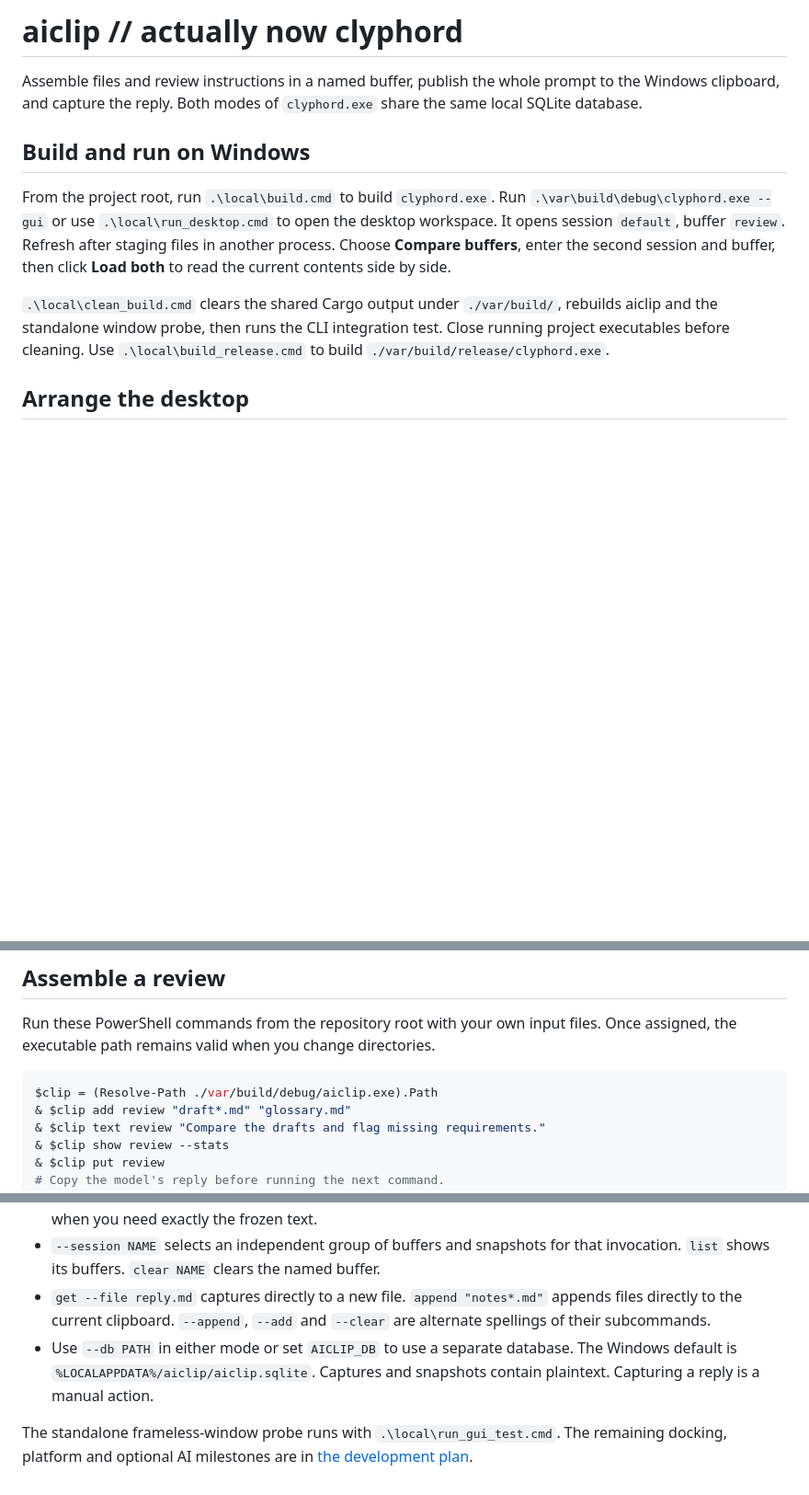
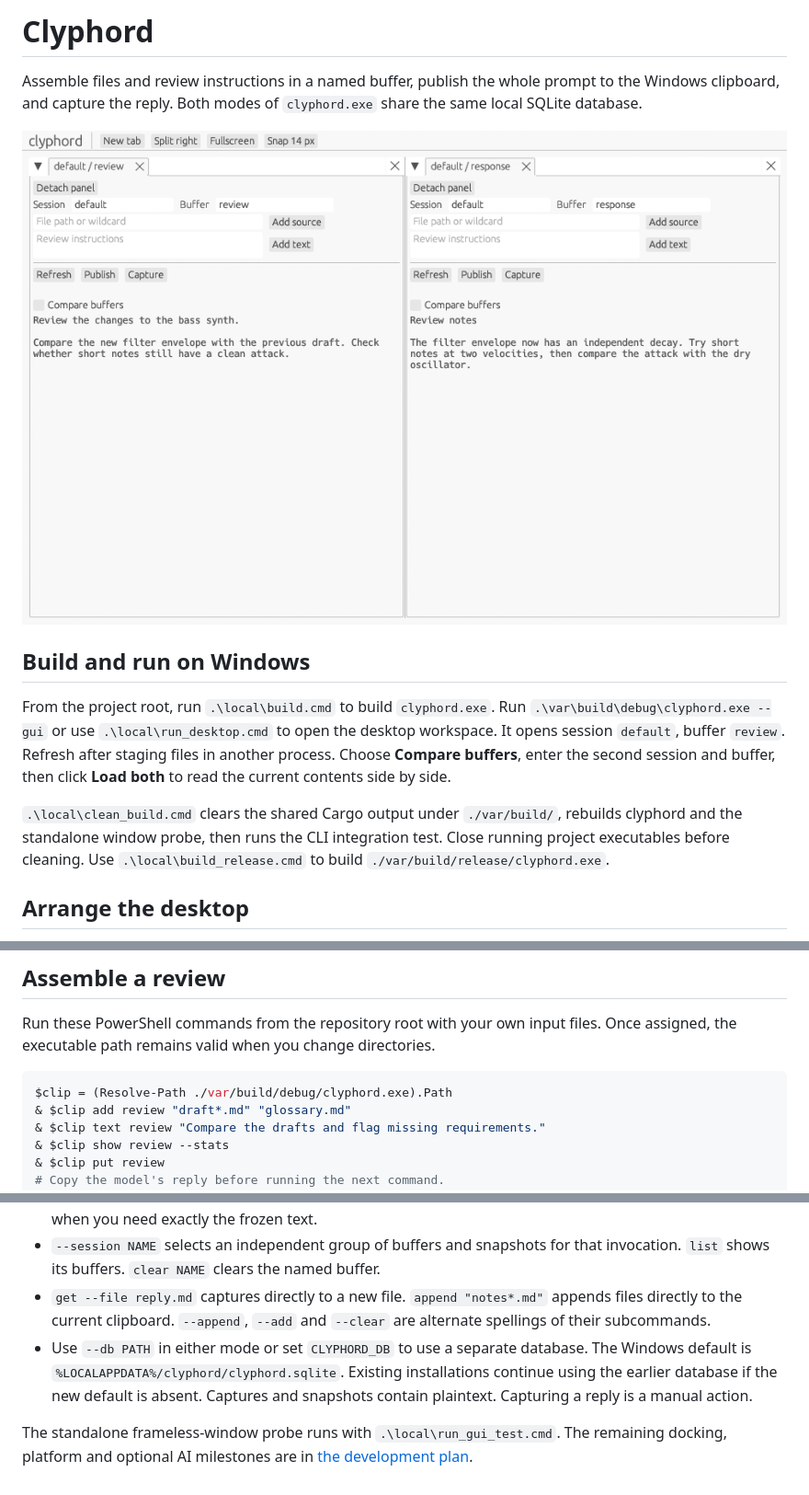
Before and after one commit to mattbis/clyphord, a Markdown page: README.md, 3 parts joined by grey strips. Shown at 92% size. Rendered like a GitHub page; pictures changed too: doc/clyphord-workspace.png (added); blank space fills up the shorter version.

````diff
--- a/README.md
+++ b/README.md
@@ -1,12 +1,14 @@
-# aiclip // actually now clyphord
+# Clyphord
 
 Assemble files and review instructions in a named buffer, publish the whole prompt to the Windows clipboard, and capture the reply. Both modes of `clyphord.exe` share the same local SQLite database.
+
+![Clyphord workspace showing a review buffer and its response](doc/clyphord-workspace.png)
 
 ## Build and run on Windows
 
 From the project root, run `.\local\build.cmd` to build `clyphord.exe`. Run `.\var\build\debug\clyphord.exe --gui` or use `.\local\run_desktop.cmd` to open the desktop workspace. It opens session `default`, buffer `review`. Refresh after staging files in another process. Choose **Compare buffers**, enter the second session and buffer, then click **Load both** to read the current contents side by side.
 
-`.\local\clean_build.cmd` clears the shared Cargo output under `./var/build/`, rebuilds aiclip and the standalone window probe, then runs the CLI integration test. Close running project executables before cleaning. Use `.\local\build_release.cmd` to build `./var/build/release/clyphord.exe`.
+`.\local\clean_build.cmd` clears the shared Cargo output under `./var/build/`, rebuilds clyphord and the standalone window probe, then runs the CLI integration test. Close running project executables before cleaning. Use `.\local\build_release.cmd` to build `./var/build/release/clyphord.exe`.
 
 ## Arrange the desktop
 
@@ -19,7 +21,7 @@ From the project root, run `.\local\build.cmd` to build `clyphord.exe`. Run `.\v
 Run these PowerShell commands from the repository root with your own input files. Once assigned, the executable path remains valid when you change directories.
 
 ```powershell
-$clip = (Resolve-Path ./var/build/debug/aiclip.exe).Path
+$clip = (Resolve-Path ./var/build/debug/clyphord.exe).Path
 & $clip add review "draft*.md" "glossary.md"
 & $clip text review "Compare the drafts and flag missing requirements."
 & $clip show review --stats
@@ -37,6 +39,6 @@ Add and show leave the Windows clipboard alone. Each wildcard expands again at p
 - `snapshot save review` freezes the rendered text and source paths and prints an ID. Use `snapshot list`, `snapshot show ID`, `snapshot sources ID`, or `snapshot restore ID new-buffer`. Publish the restored buffer when you need exactly the frozen text.
 - `--session NAME` selects an independent group of buffers and snapshots for that invocation. `list` shows its buffers. `clear NAME` clears the named buffer.
 - `get --file reply.md` captures directly to a new file. `append "notes*.md"` appends files directly to the current clipboard. `--append`, `--add` and `--clear` are alternate spellings of their subcommands.
-- Use `--db PATH` in either mode or set `AICLIP_DB` to use a separate database. The Windows default is `%LOCALAPPDATA%/aiclip/aiclip.sqlite`. Captures and snapshots contain plaintext. Capturing a reply is a manual action.
+- Use `--db PATH` in either mode or set `CLYPHORD_DB` to use a separate database. The Windows default is `%LOCALAPPDATA%/clyphord/clyphord.sqlite`. Existing installations continue using the earlier database if the new default is absent. Captures and snapshots contain plaintext. Capturing a reply is a manual action.
 
 The standalone frameless-window probe runs with `.\local\run_gui_test.cmd`. The remaining docking, platform and optional AI milestones are in [the development plan](doc/plan.md).
````
Also changed, not shown: TODO.md (deleted, +0 -5 lines), doc/TODO.md (added, +5 -0 lines), doc/plan.md (+10 -10 lines), 16 other files.
